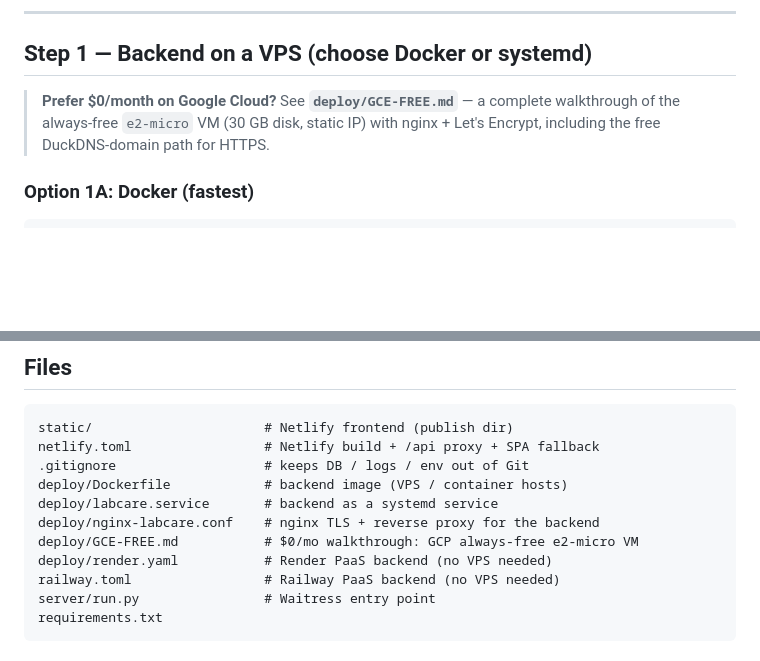
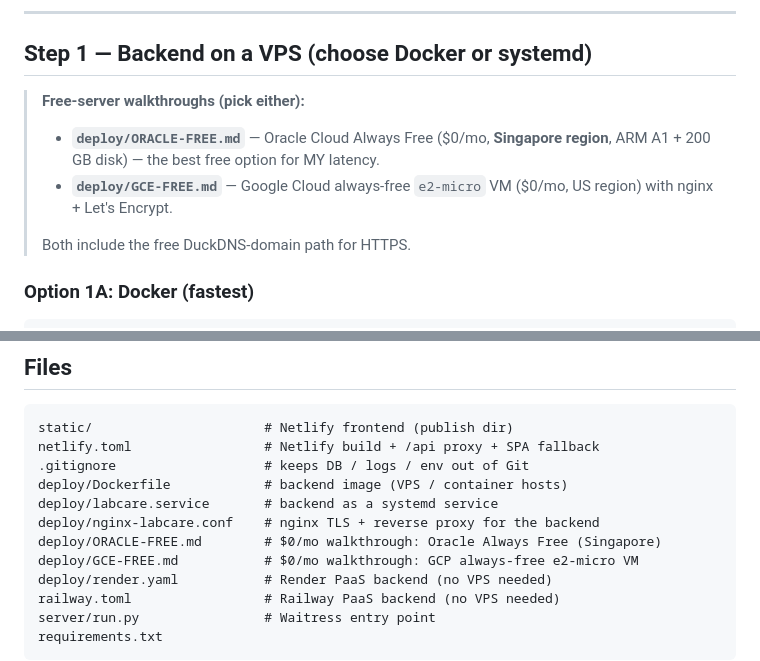
Before and after one commit to jeffrine7882-spec/LabCare, a Markdown page: deploy/DEPLOY.md, 2 parts joined by grey strips. GitHub-like rendering; blank space fills up the shorter version.

Commit message:
Add Oracle Cloud Always Free deploy guide (Singapore region backends)

```diff
--- a/deploy/DEPLOY.md
+++ b/deploy/DEPLOY.md
@@ -19,9 +19,13 @@ is served by Netlify itself, the final architecture is:
 
 ## Step 1 — Backend on a VPS (choose Docker or systemd)
 
-> **Prefer $0/month on Google Cloud?** See **`deploy/GCE-FREE.md`** — a complete
-> walkthrough of the always-free `e2-micro` VM (30 GB disk, static IP) with
-> nginx + Let's Encrypt, including the free DuckDNS-domain path for HTTPS.
+> **Free-server walkthroughs (pick either):**
+> - **`deploy/ORACLE-FREE.md`** — Oracle Cloud Always Free ($0/mo, **Singapore
+>   region**, ARM A1 + 200 GB disk) — the best free option for MY latency.
+> - **`deploy/GCE-FREE.md`** — Google Cloud always-free `e2-micro` VM ($0/mo,
+>   US region) with nginx + Let's Encrypt.
+>
+> Both include the free DuckDNS-domain path for HTTPS.
 
 ### Option 1A: Docker (fastest)
 
@@ -178,6 +182,7 @@ netlify.toml                 # Netlify build + /api proxy + SPA fallback
 deploy/Dockerfile            # backend image (VPS / container hosts)
 deploy/labcare.service       # backend as a systemd service
 deploy/nginx-labcare.conf    # nginx TLS + reverse proxy for the backend
+deploy/ORACLE-FREE.md        # $0/mo walkthrough: Oracle Always Free (Singapore)
 deploy/GCE-FREE.md           # $0/mo walkthrough: GCP always-free e2-micro VM
 deploy/render.yaml           # Render PaaS backend (no VPS needed)
 railway.toml                 # Railway PaaS backend (no VPS needed)
```
Also changed, not shown: deploy/ORACLE-FREE.md (added, +274 -0 lines).
